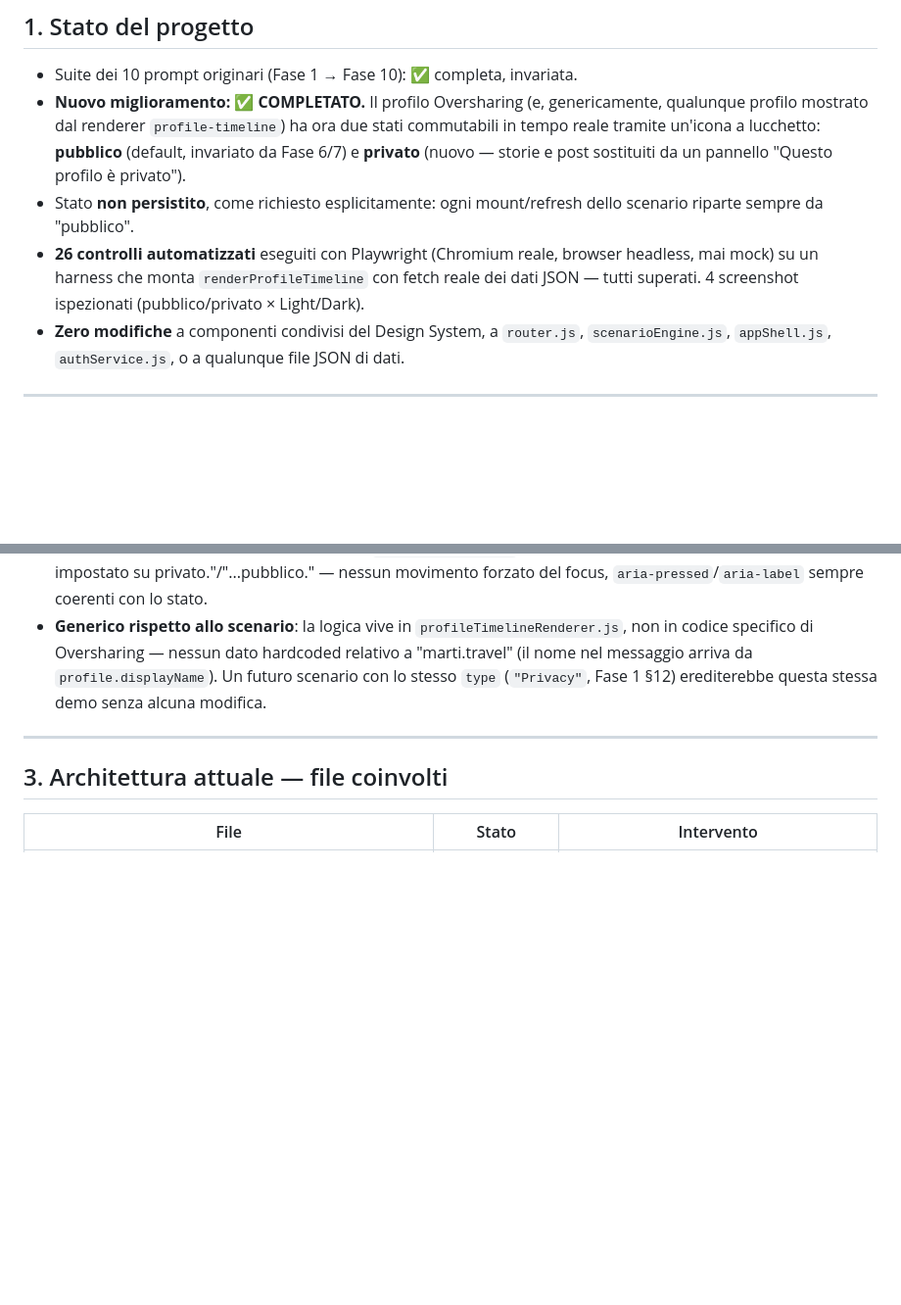
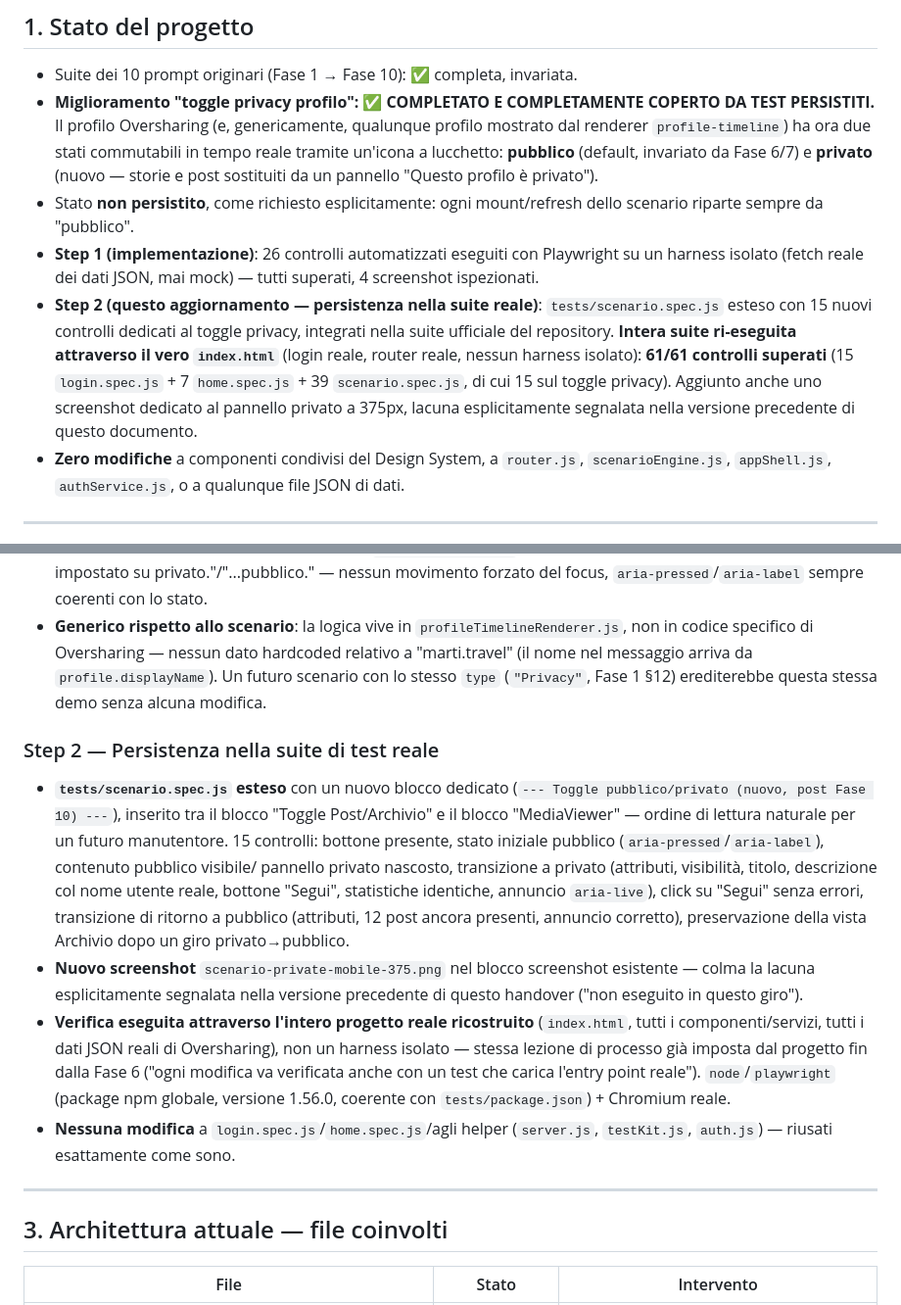
Before and after one commit to LassApp/SOCIALIVE---Interactive-Cybersecurity-Learning-Platform, a Markdown page: docs/handover/handover-toggle-privacy-profilo.md, 2 parts joined by grey strips. Shown at 98% size. Drawn GitHub-style; blank space fills up the shorter version.

```diff
--- a/docs/handover/handover-toggle-privacy-profilo.md
+++ b/docs/handover/handover-toggle-privacy-profilo.md
@@ -13,15 +13,22 @@ e, per costruzione, ogni futuro scenario che riuserà lo stesso `type`.
 ## 1. Stato del progetto
 
 - Suite dei 10 prompt originari (Fase 1 → Fase 10): ✅ completa, invariata.
-- **Nuovo miglioramento: ✅ COMPLETATO.** Il profilo Oversharing (e, genericamente, qualunque
-  profilo mostrato dal renderer `profile-timeline`) ha ora due stati commutabili in tempo reale
-  tramite un'icona a lucchetto: **pubblico** (default, invariato da Fase 6/7) e **privato**
-  (nuovo — storie e post sostituiti da un pannello "Questo profilo è privato").
+- **Miglioramento "toggle privacy profilo": ✅ COMPLETATO E COMPLETAMENTE COPERTO DA TEST
+  PERSISTITI.** Il profilo Oversharing (e, genericamente, qualunque profilo mostrato dal renderer
+  `profile-timeline`) ha ora due stati commutabili in tempo reale tramite un'icona a lucchetto:
+  **pubblico** (default, invariato da Fase 6/7) e **privato** (nuovo — storie e post sostituiti
+  da un pannello "Questo profilo è privato").
 - Stato **non persistito**, come richiesto esplicitamente: ogni mount/refresh dello scenario
   riparte sempre da "pubblico".
-- **26 controlli automatizzati** eseguiti con Playwright (Chromium reale, browser headless, mai
-  mock) su un harness che monta `renderProfileTimeline` con fetch reale dei dati JSON — tutti
-  superati. 4 screenshot ispezionati (pubblico/privato × Light/Dark).
+- **Step 1 (implementazione)**: 26 controlli automatizzati eseguiti con Playwright su un harness
+  isolato (fetch reale dei dati JSON, mai mock) — tutti superati, 4 screenshot ispezionati.
+- **Step 2 (questo aggiornamento — persistenza nella suite reale)**: `tests/scenario.spec.js`
+  esteso con 15 nuovi controlli dedicati al toggle privacy, integrati nella suite ufficiale del
+  repository. **Intera suite ri-eseguita attraverso il vero `index.html`** (login reale, router
+  reale, nessun harness isolato): **61/61 controlli superati** (15 `login.spec.js` + 7
+  `home.spec.js` + 39 `scenario.spec.js`, di cui 15 sul toggle privacy). Aggiunto anche uno
+  screenshot dedicato al pannello privato a 375px, lacuna esplicitamente segnalata nella versione
+  precedente di questo documento.
 - **Zero modifiche** a componenti condivisi del Design System, a `router.js`, `scenarioEngine.js`,
   `appShell.js`, `authService.js`, o a qualunque file JSON di dati.
 
@@ -58,6 +65,27 @@ e, per costruzione, ogni futuro scenario che riuserà lo stesso `type`.
   messaggio arriva da `profile.displayName`). Un futuro scenario con lo stesso `type`
   (`"Privacy"`, Fase 1 §12) erediterebbe questa stessa demo senza alcuna modifica.
 
+### Step 2 — Persistenza nella suite di test reale
+
+- **`tests/scenario.spec.js` esteso** con un nuovo blocco dedicato (`--- Toggle pubblico/privato
+  (nuovo, post Fase 10) ---`), inserito tra il blocco "Toggle Post/Archivio" e il blocco
+  "MediaViewer" — ordine di lettura naturale per un futuro manutentore. 15 controlli: bottone
+  presente, stato iniziale pubblico (`aria-pressed`/`aria-label`), contenuto pubblico visibile/
+  pannello privato nascosto, transizione a privato (attributi, visibilità, titolo, descrizione
+  col nome utente reale, bottone "Segui", statistiche identiche, annuncio `aria-live`), click su
+  "Segui" senza errori, transizione di ritorno a pubblico (attributi, 12 post ancora presenti,
+  annuncio corretto), preservazione della vista Archivio dopo un giro privato→pubblico.
+- **Nuovo screenshot** `scenario-private-mobile-375.png` nel blocco screenshot esistente — colma
+  la lacuna esplicitamente segnalata nella versione precedente di questo handover ("non eseguito
+  in questo giro").
+- **Verifica eseguita attraverso l'intero progetto reale ricostruito** (`index.html`, tutti i
+  componenti/servizi, tutti i dati JSON reali di Oversharing), non un harness isolato — stessa
+  lezione di processo già imposta dal progetto fin dalla Fase 6 ("ogni modifica va verificata
+  anche con un test che carica l'entry point reale"). `node`/`playwright` (package npm globale,
+  versione 1.56.0, coerente con `tests/package.json`) + Chromium reale.
+- **Nessuna modifica** a `login.spec.js`/`home.spec.js`/agli helper (`server.js`, `testKit.js`,
+  `auth.js`) — riusati esattamente come sono.
+
 ---
 
 ## 3. Architettura attuale — file coinvolti
```
Also changed, not shown: other parts of docs/handover/handover-toggle-privacy-profilo.md (+66 -60 lines).
